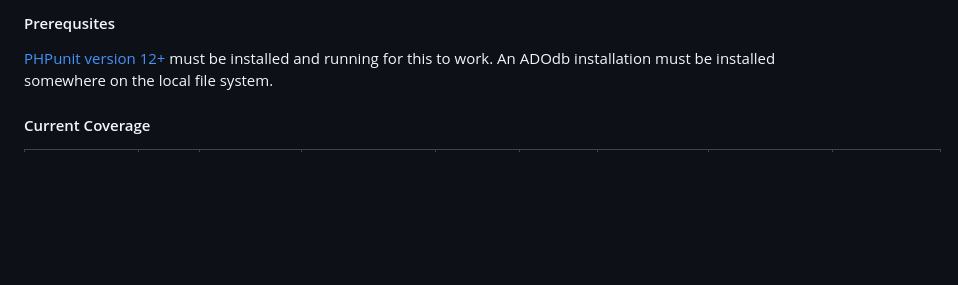
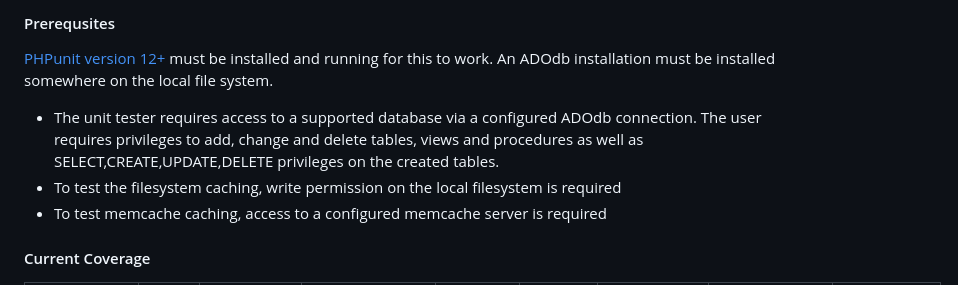
Before and after one commit to mnewnham/ADOdb-unittest, a Markdown page: README.md, the part around the change. Rendered like a GitHub page; blank space fills up the shorter version.

Commit message:
Update README with additional prerequisites
Added prerequisites for database and caching requirements.

```diff
--- a/README.md
+++ b/README.md
@@ -4,6 +4,9 @@ This is a standalone PHPUnit Unit Tester for the [ADOdb](https://adodb.org) data
 This is an early code release. There is no composer file. Just clone the code and use it
 #### Prerequsites
 [PHPunit version 12+](https://phpunit.org) must be installed and running for this to work. An ADOdb installation must be installed somewhere on the local file system.
+ - The unit tester requires access to a supported database via a configured ADOdb connection. The user requires privileges to add, change and delete tables, views and procedures as well as SELECT,CREATE,UPDATE,DELETE privileges on the created tables.
+- To test the filesystem caching, write permission on the local filesystem is required
+- To test memcache caching, access to a configured memcache server is required
 #### Current Coverage
 <table>
 <tr>
```
